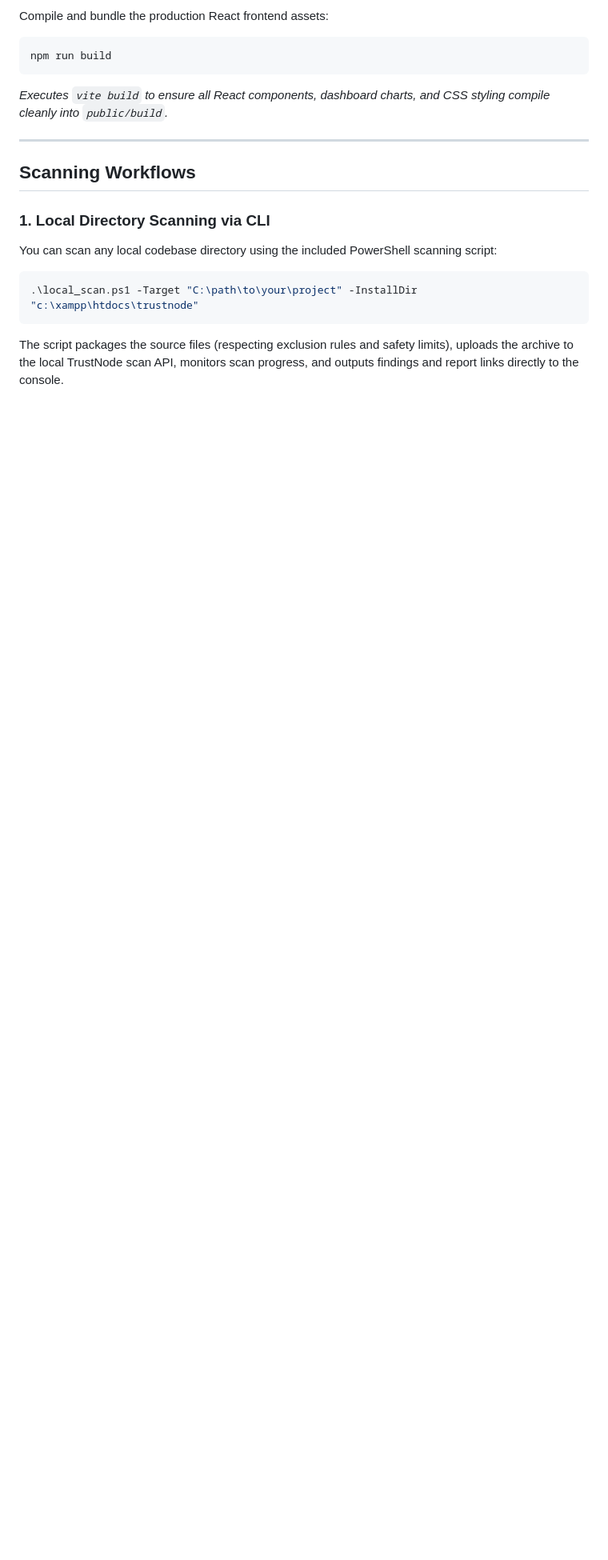
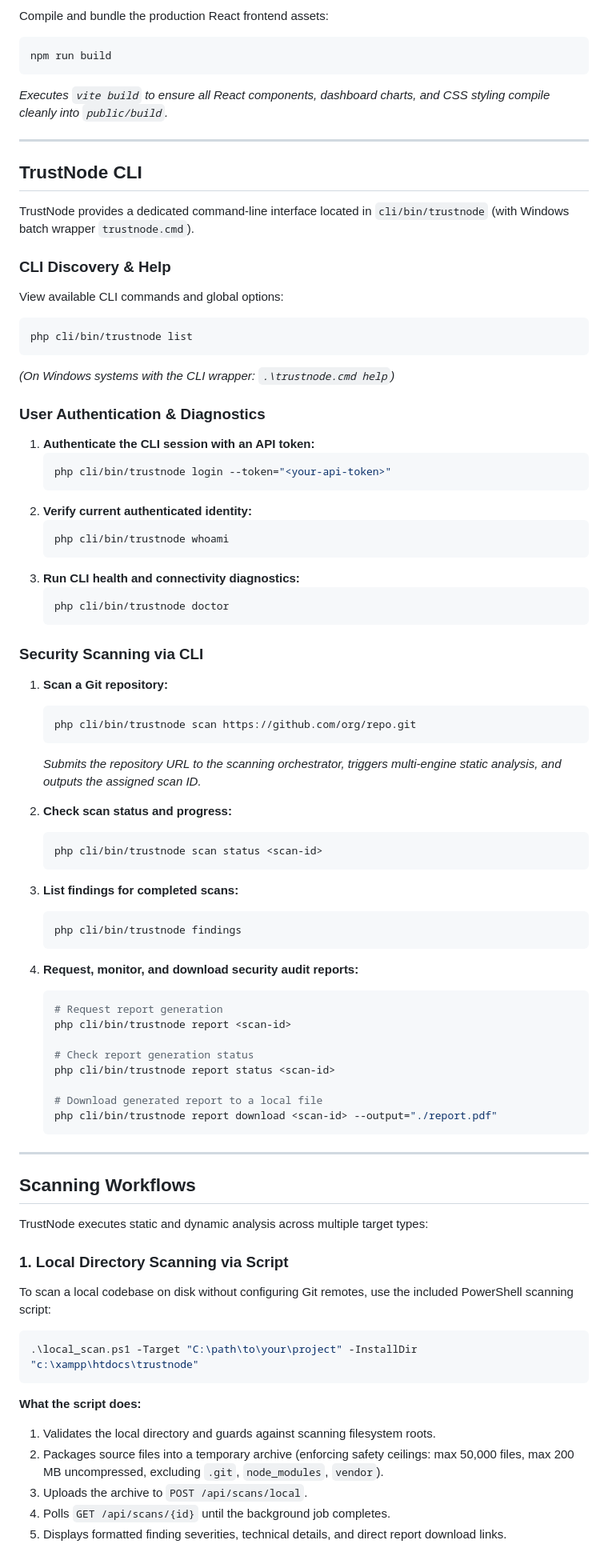
Before and after one commit to ankurmakavana/trustnode, a Markdown page: README.md, the part around one of its changes. Shown at 80% size. GitHub-like rendering; blank space fills up the shorter version.

Commit message:
docs: document TrustNode CLI commands and scanning workflows

````diff
--- a/README.md
+++ b/README.md
@@ -227,14 +227,80 @@ npm run build
 
 ---
 
+## TrustNode CLI
+
+TrustNode provides a dedicated command-line interface located in `cli/bin/trustnode` (with Windows batch wrapper `trustnode.cmd`).
+
+### CLI Discovery & Help
+
+View available CLI commands and global options:
+```bash
+php cli/bin/trustnode list
+```
+*(On Windows systems with the CLI wrapper: `.\trustnode.cmd help`)*
+
+### User Authentication & Diagnostics
+
+1. **Authenticate the CLI session with an API token:**
+   ```bash
+   php cli/bin/trustnode login --token="<your-api-token>"
+   ```
+2. **Verify current authenticated identity:**
+   ```bash
+   php cli/bin/trustnode whoami
+   ```
+3. **Run CLI health and connectivity diagnostics:**
+   ```bash
+   php cli/bin/trustnode doctor
+   ```
+
+### Security Scanning via CLI
+
+1. **Scan a Git repository:**
+   ```bash
+   php cli/bin/trustnode scan https://github.com/org/repo.git
+   ```
+   *Submits the repository URL to the scanning orchestrator, triggers multi-engine static analysis, and outputs the assigned scan ID.*
+
+2. **Check scan status and progress:**
+   ```bash
+   php cli/bin/trustnode scan status <scan-id>
+   ```
+
+3. **List findings for completed scans:**
+   ```bash
+   php cli/bin/trustnode findings
+   ```
+
+4. **Request, monitor, and download security audit reports:**
+   ```bash
+   # Request report generation
+   php cli/bin/trustnode report <scan-id>
+
+   # Check report generation status
+   php cli/bin/trustnode report status <scan-id>
+
+   # Download generated report to a local file
+   php cli/bin/trustnode report download <scan-id> --output="./report.pdf"
+   ```
+
+---
+
 ## Scanning Workflows
 
-### 1. Local Directory Scanning via CLI
-You can scan any local codebase directory using the included PowerShell scanning script:
+TrustNode executes static and dynamic analysis across multiple target types:
+
+### 1. Local Directory Scanning via Script
+To scan a local codebase on disk without configuring Git remotes, use the included PowerShell scanning script:
 
 ```powershell
 .\local_scan.ps1 -Target "C:\path\to\your\project" -InstallDir "c:\xampp\htdocs\trustnode"
 ```
 
-The script packages the source files (respecting exclusion rules and safety limits), uploads the archive to the local TrustNode scan API, monitors scan progress, and outputs findings and report links directly to the console.
+**What the script does:**
+1. Validates the local directory and guards against scanning filesystem roots.
+2. Packages source files into a temporary archive (enforcing safety ceilings: max 50,000 files, max 200 MB uncompressed, excluding `.git`, `node_modules`, `vendor`).
+3. Uploads the archive to `POST /api/scans/local`.
+4. Polls `GET /api/scans/{id}` until the background job completes.
+5. Displays formatted finding severities, technical details, and direct report download links.
 
````
Also changed, not shown: other parts of README.md (+9 -7 lines).
